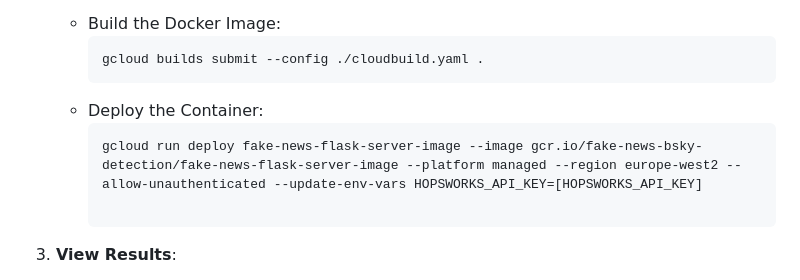
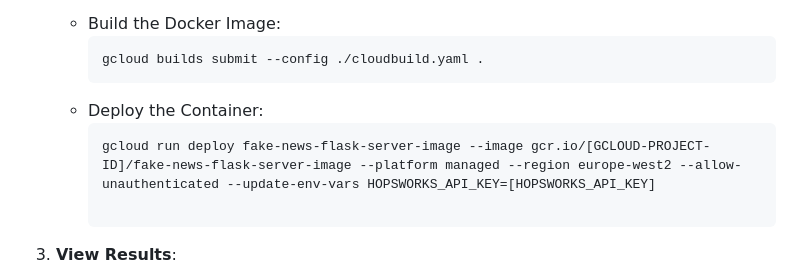
Before and after one commit to celdot/fake_news_bsky_detector, a Markdown page: README.md, the part around the change. Rendered like a GitHub page.

Commit message:
fix detail in readme

````diff
--- a/README.md
+++ b/README.md
@@ -60,7 +60,7 @@ The assets for these visualizations are stored in the respective directories:
       gcloud builds submit --config ./cloudbuild.yaml .
    - Deploy the Container:
       ```bash
-      gcloud run deploy fake-news-flask-server-image --image gcr.io/fake-news-bsky-detection/fake-news-flask-server-image --platform managed --region europe-west2 --allow-unauthenticated --update-env-vars HOPSWORKS_API_KEY=[HOPSWORKS_API_KEY]
+      gcloud run deploy fake-news-flask-server-image --image gcr.io/[GCLOUD-PROJECT-ID]/fake-news-flask-server-image --platform managed --region europe-west2 --allow-unauthenticated --update-env-vars HOPSWORKS_API_KEY=[HOPSWORKS_API_KEY]
 
 3. **View Results**:
    - Visit the [Github Pages](https://celdot.github.io/fake_news_bsky_detector/) site to input a news article, view the predictions, and monitor the model.
````
